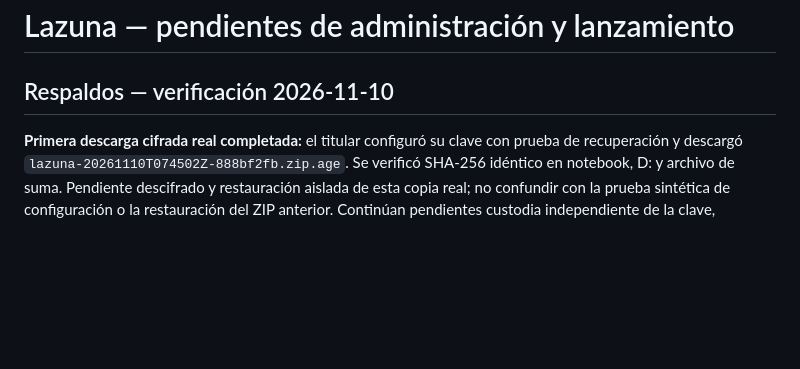
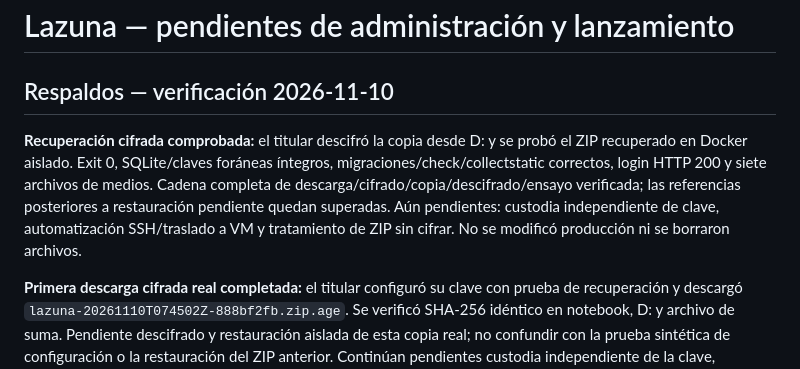
Before and after one commit to ezebellino/AppCanina, a Markdown page: LAUNCH_CHECKLIST.md, the part around the change. Rendered like a GitHub page; blank space fills up the shorter version.

```diff
--- a/LAUNCH_CHECKLIST.md
+++ b/LAUNCH_CHECKLIST.md
@@ -1,6 +1,8 @@
 # Lazuna — pendientes de administración y lanzamiento
 
 ## Respaldos — verificación 2026-11-10
+
+**Recuperación cifrada comprobada:** el titular descifró la copia desde D: y se probó el ZIP recuperado en Docker aislado. Exit 0, SQLite/claves foráneas íntegros, migraciones/check/collectstatic correctos, login HTTP 200 y siete archivos de medios. Cadena completa de descarga/cifrado/copia/descifrado/ensayo verificada; las referencias posteriores a restauración pendiente quedan superadas. Aún pendientes: custodia independiente de clave, automatización SSH/traslado a VM y tratamiento de ZIP sin cifrar. No se modificó producción ni se borraron archivos.
 
 **Primera descarga cifrada real completada:** el titular configuró su clave con prueba de recuperación y descargó `lazuna-20261110T074502Z-888bf2fb.zip.age`. Se verificó SHA-256 idéntico en notebook, D: y archivo de suma. Pendiente descifrado y restauración aislada de esta copia real; no confundir con la prueba sintética de configuración o la restauración del ZIP anterior. Continúan pendientes custodia independiente de la clave, automatización y ZIP antiguos sin cifrar.
 
```
Also changed, not shown: BACKUPS.md (+10 -0 lines).
